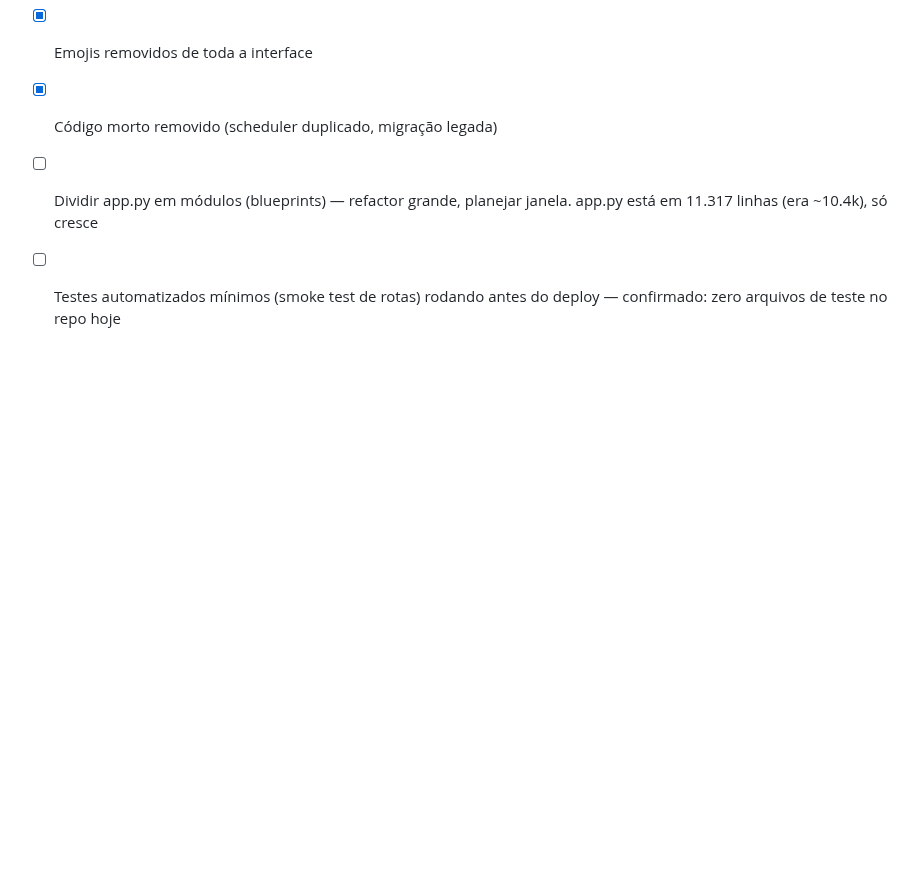
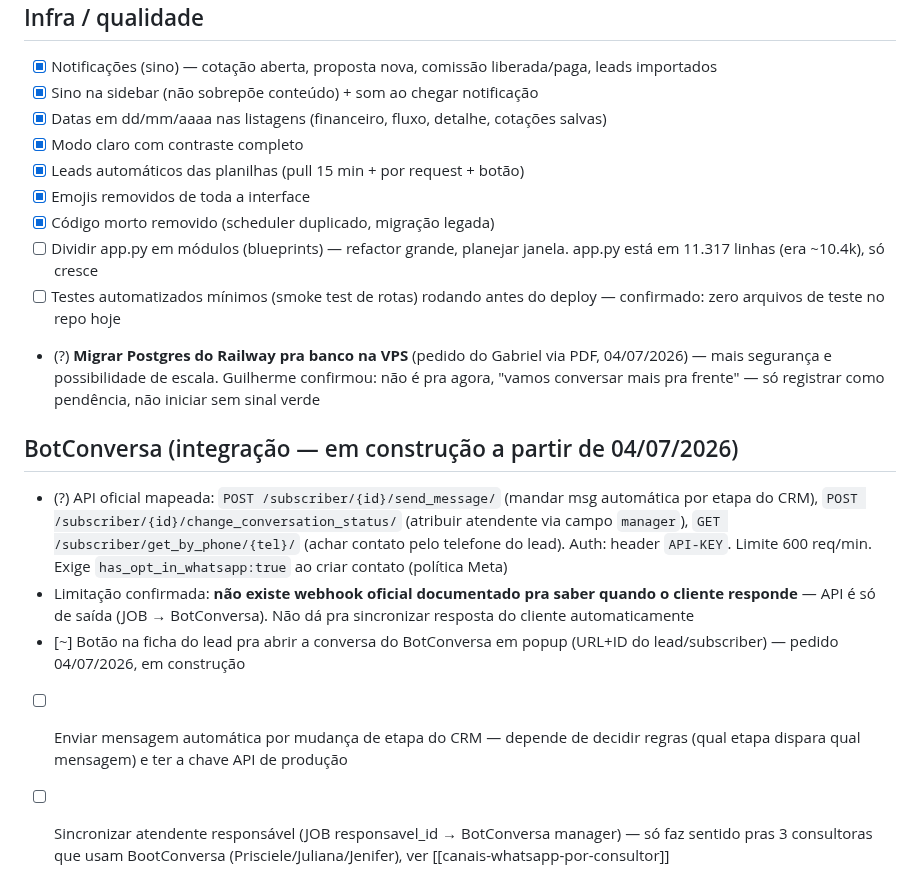
Before and after one commit to gsant1999/job-serenus, a Markdown page: ROADMAP.md, the part around the change. Drawn GitHub-style; blank space fills up the shorter version.

Commit message:
docs(roadmap): registra pendencia de migracao pra VPS (aguardando sinal do Guilherme) e mapeia integracao BotConversa (endpoints da API oficial, limitacoes confirmadas)

```diff
--- a/ROADMAP.md
+++ b/ROADMAP.md
@@ -65,3 +65,12 @@ Legenda: [ ] pendente · [~] em andamento · [x] feito · (?) aguardando decisã
 - [x] Código morto removido (scheduler duplicado, migração legada)
 - [ ] Dividir app.py em módulos (blueprints) — refactor grande, planejar janela. app.py está em 11.317 linhas (era ~10.4k), só cresce
 - [ ] Testes automatizados mínimos (smoke test de rotas) rodando antes do deploy — confirmado: zero arquivos de teste no repo hoje
+- (?) **Migrar Postgres do Railway pra banco na VPS** (pedido do Gabriel via PDF, 04/07/2026) — mais segurança e possibilidade de escala. Guilherme confirmou: não é pra agora, "vamos conversar mais pra frente" — só registrar como pendência, não iniciar sem sinal verde
+
+## BotConversa (integração — em construção a partir de 04/07/2026)
+
+- (?) API oficial mapeada: `POST /subscriber/{id}/send_message/` (mandar msg automática por etapa do CRM), `POST /subscriber/{id}/change_conversation_status/` (atribuir atendente via campo `manager`), `GET /subscriber/get_by_phone/{tel}/` (achar contato pelo telefone do lead). Auth: header `API-KEY`. Limite 600 req/min. Exige `has_opt_in_whatsapp:true` ao criar contato (política Meta)
+- Limitação confirmada: **não existe webhook oficial documentado pra saber quando o cliente responde** — API é só de saída (JOB → BotConversa). Não dá pra sincronizar resposta do cliente automaticamente
+- [~] Botão na ficha do lead pra abrir a conversa do BotConversa em popup (URL+ID do lead/subscriber) — pedido 04/07/2026, em construção
+- [ ] Enviar mensagem automática por mudança de etapa do CRM — depende de decidir regras (qual etapa dispara qual mensagem) e ter a chave API de produção
+- [ ] Sincronizar atendente responsável (JOB responsavel_id → BotConversa manager) — só faz sentido pras 3 consultoras que usam BootConversa (Prisciele/Juliana/Jenifer), ver [[canais-whatsapp-por-consultor]]
```
